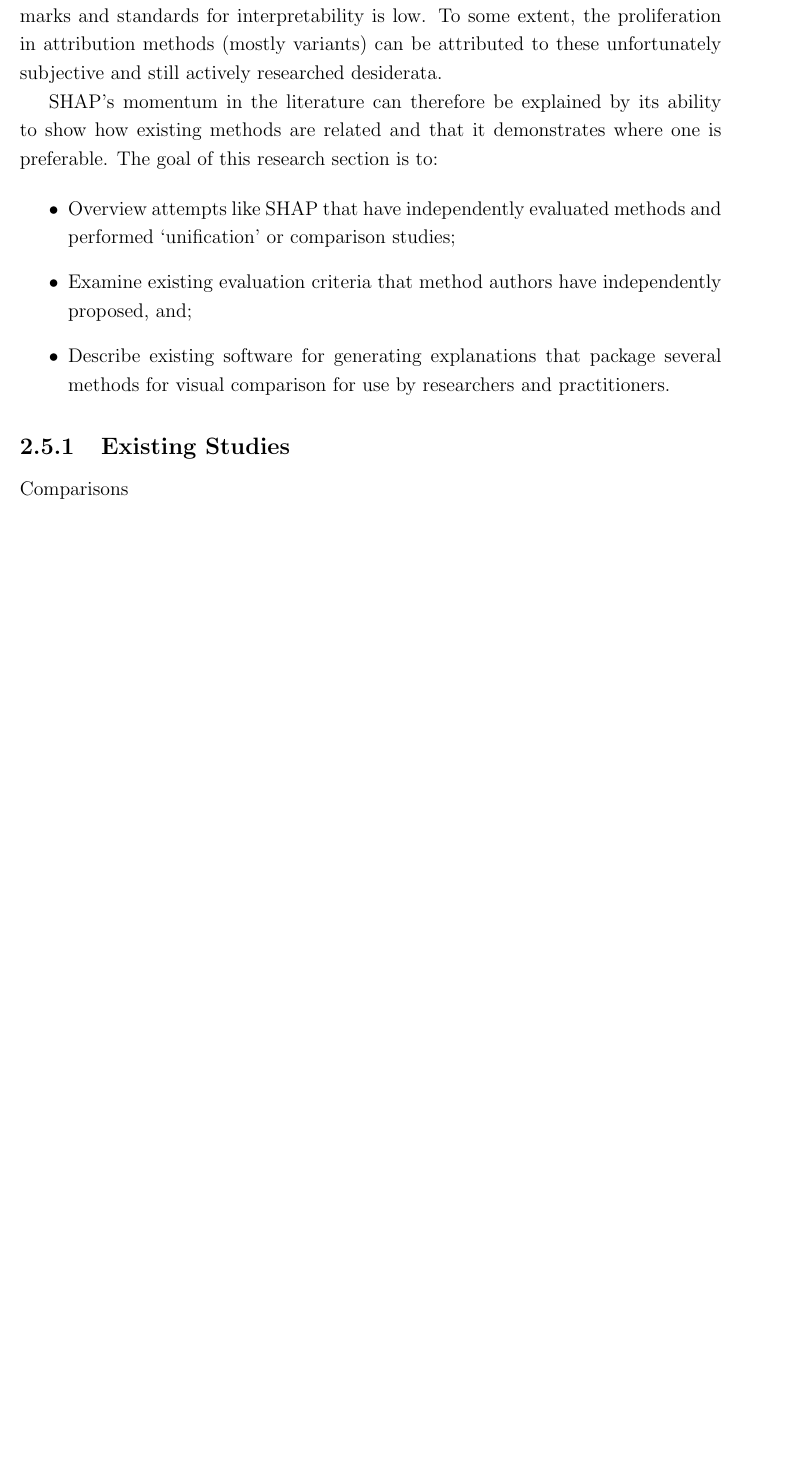
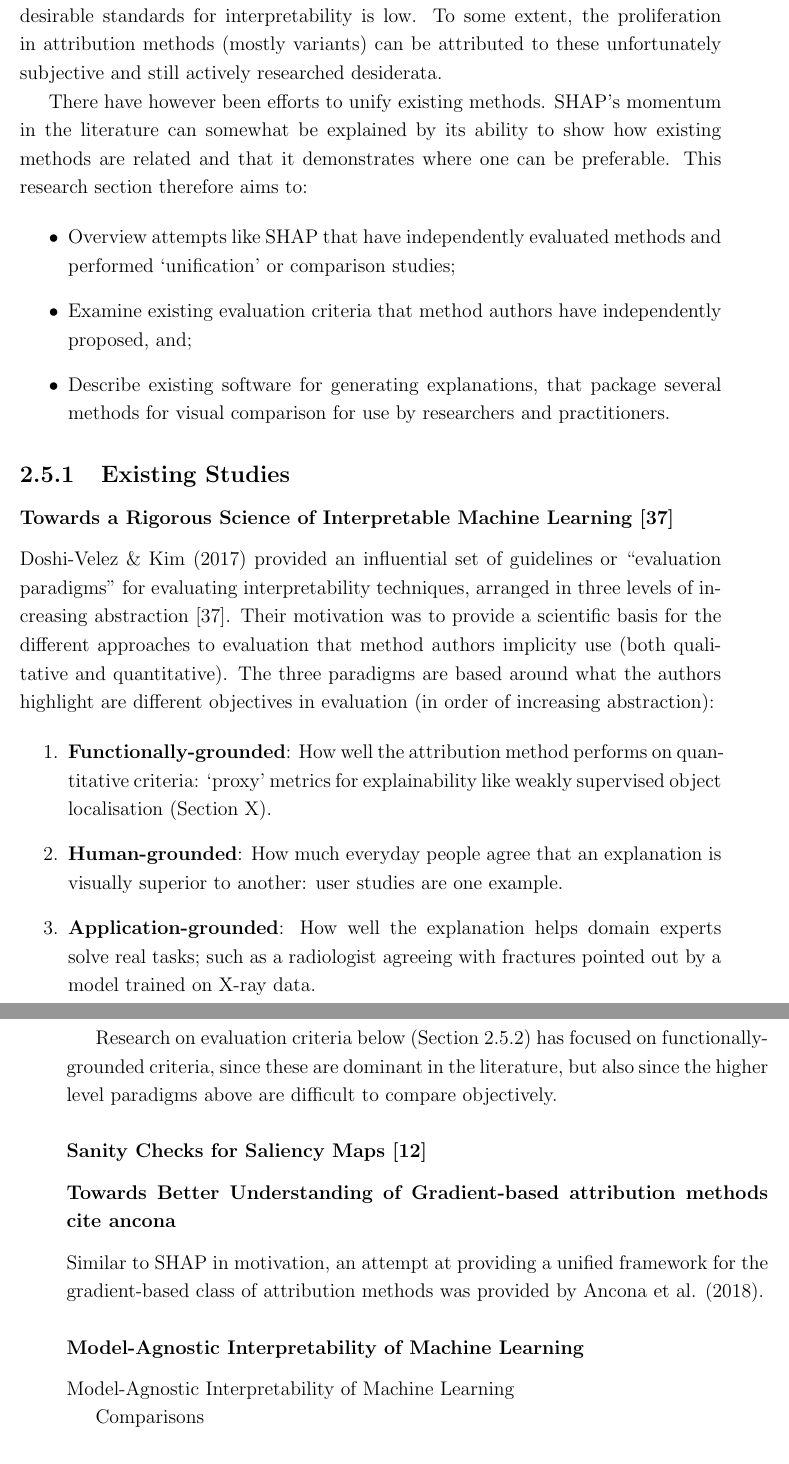
Before and after one commit to P0ntiff/thesis, a LaTeX thesis (docs/Main.tex, which reads docs/literature_review.tex): part of page 30 of 40 before the commit and two parts of pages 30 and 31 of 42 after it, the two joined at a grey line, cut so that both start at the same text, the shorter picture padded with empty space. Compiled offline with pdfLaTeX.

Commit message:
Small lit review work 16/06

```diff
--- a/docs/literature_review.tex
+++ b/docs/literature_review.tex
@@ -258,27 +258,47 @@ The creators of feature attribution methods often provide visual comparisons wit
 
-Lack of evaluation \textit{independent} of method creators is another issue. Introduced methods tend to suggest their own interpretability criteria, with little reference to prior art criteria, and so the interpretability field's agreement on desirable benchmarks and standards for interpretability is low. To some extent, the proliferation in attribution methods (mostly variants) can be attributed to these unfortunately subjective and still actively researched desiderata.
+Lack of evaluation \textit{independent} of method creators is another issue. Introduced methods do often suggest their own interpretability criteria, though with little reference to criteria in the prior art, and so the interpretability field's agreement on desirable standards for interpretability is low. To some extent, the proliferation in attribution methods (mostly variants) can be attributed to these unfortunately subjective and still actively researched desiderata.
 
-SHAP's momentum in the literature can therefore be explained by its ability to show how existing methods are related and that it demonstrates where one is preferable. The goal of this research section is to:
+There have however been efforts to unify existing methods. SHAP's momentum in the literature can somewhat be explained by its ability to show how existing methods are related and that it demonstrates where one can be preferable. This research section therefore aims to:
 
 \begin{itemize}
 
 \item Overview attempts like SHAP that have independently evaluated methods and performed `unification' or comparison studies;
 \item Examine existing evaluation criteria that method authors have independently proposed, and;
-\item Describe existing software for generating explanations that package several methods for visual comparison for use by researchers and practitioners.
+\item Describe existing software for generating explanations, that package several methods for visual comparison for use by researchers and practitioners.
 
 \end{itemize}
 
 \subsection{Existing Studies}
+\subsubsection{Towards a Rigorous Science of Interpretable Machine Learning \cite{paradigms}}
+
+Doshi-Velez \& Kim (2017) provided an influential set of guidelines or ``evaluation paradigms'' for evaluating interpretability techniques, arranged in three levels of increasing abstraction \cite{paradigms}. Their motivation was to provide a scientific basis for the different approaches to evaluation that method authors implicity use (both qualitative and quantitative). The three paradigms are based around what the authors highlight are different objectives in evaluation (in order of increasing abstraction):
+
+\begin{enumerate}
+\item \textbf{Functionally-grounded}: How well the attribution method performs on quantitative criteria: `proxy' metrics for explainability like weakly supervised object localisation (Section X).
+\item \textbf{Human-grounded}: How much everyday people agree that an explanation is visually superior to another: user studies are one example.
+\item \textbf{Application-grounded}: How well the explanation helps domain experts solve real tasks; such as a radiologist agreeing with fractures pointed out by a model trained on X-ray data.
+
+\end{enumerate}
+
+Research on evaluation criteria below (Section \ref{sec:existing_criteria}) has focused on functionally-grounded criteria, since these are dominant in the literature, but also since the higher level paradigms above are difficult to compare objectively.
+
+
+\subsubsection{Sanity Checks for Saliency Maps \cite{sanity}}
+
+
+
+\subsubsection{Towards Better Understanding of Gradient-based attribution methods \textbf{cite ancona}}
+Similar to SHAP in motivation, an attempt at providing a unified framework for the gradient-based class of attribution methods was provided by Ancona et al. (2018).
+
+\subsubsection{Model-Agnostic Interpretability of Machine Learning}
+Model-Agnostic Interpretability of Machine Learning
+
 
 % theoreticla contributions are scarce
 % https://arxiv.org/pdf/1705.05598.pdf
 
 Comparisons
 
-
-% unification
-% https://openreview.net/pdf?id=Sy21R9JAW
-% TOWARDS BETTER UNDERSTANDING OF GRADIENT-BASED ATTRIBUTION METHODS FOR DEEP NEURAL NETWORKS
 
 %Evaluating neural network explanation methods using hybrid documents
 % https://arxiv.org/pdf/1801.06422.pdf
```
Also changed, not shown: docs/references.bib (+15 -5 lines), docs/literature_review.tex (21 more changed lines).
